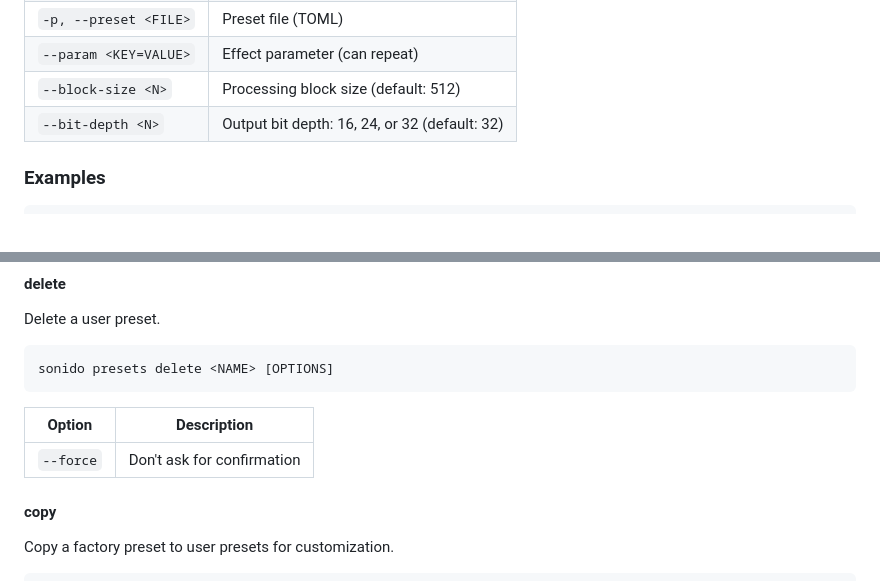
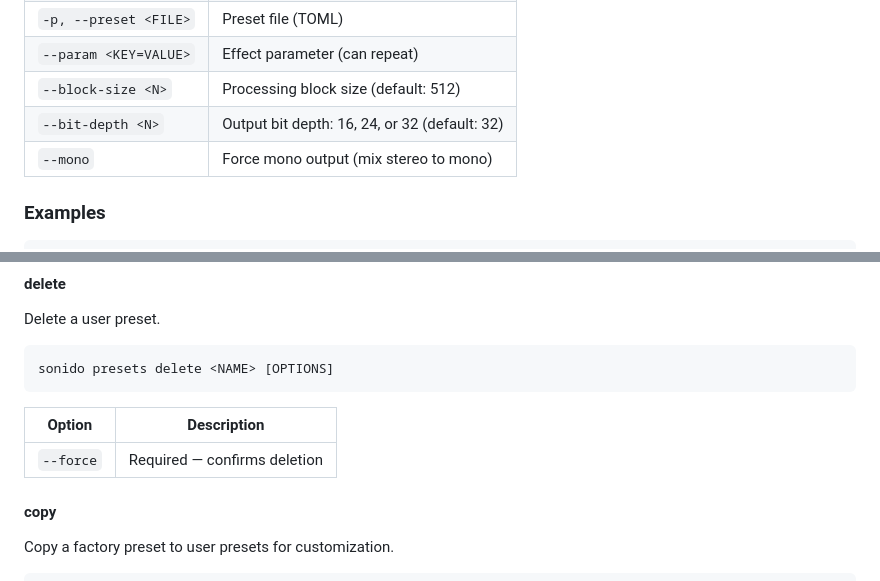
Before and after one commit to ampactor/sonido, a Markdown page: docs/CLI_GUIDE.md, 2 parts joined by grey strips. Drawn GitHub-style.

```diff
--- a/docs/CLI_GUIDE.md
+++ b/docs/CLI_GUIDE.md
@@ -51,6 +51,7 @@ sonido process <INPUT> <OUTPUT> [OPTIONS]
 | `--param <KEY=VALUE>` | Effect parameter (can repeat) |
 | `--block-size <N>` | Processing block size (default: 512) |
 | `--bit-depth <N>` | Output bit depth: 16, 24, or 32 (default: 32) |
+| `--mono` | Force mono output (mix stereo to mono) |
 
 ### Examples
 
@@ -841,7 +881,7 @@ sonido presets delete <NAME> [OPTIONS]
 
 | Option | Description |
 |--------|-------------|
-| `--force` | Don't ask for confirmation |
+| `--force` | Required — confirms deletion |
 
 #### copy
 
```
Also changed, not shown: other parts of docs/CLI_GUIDE.md (+42 -3 lines), docs/MANUAL_TESTING.md (+3 -3 lines).
